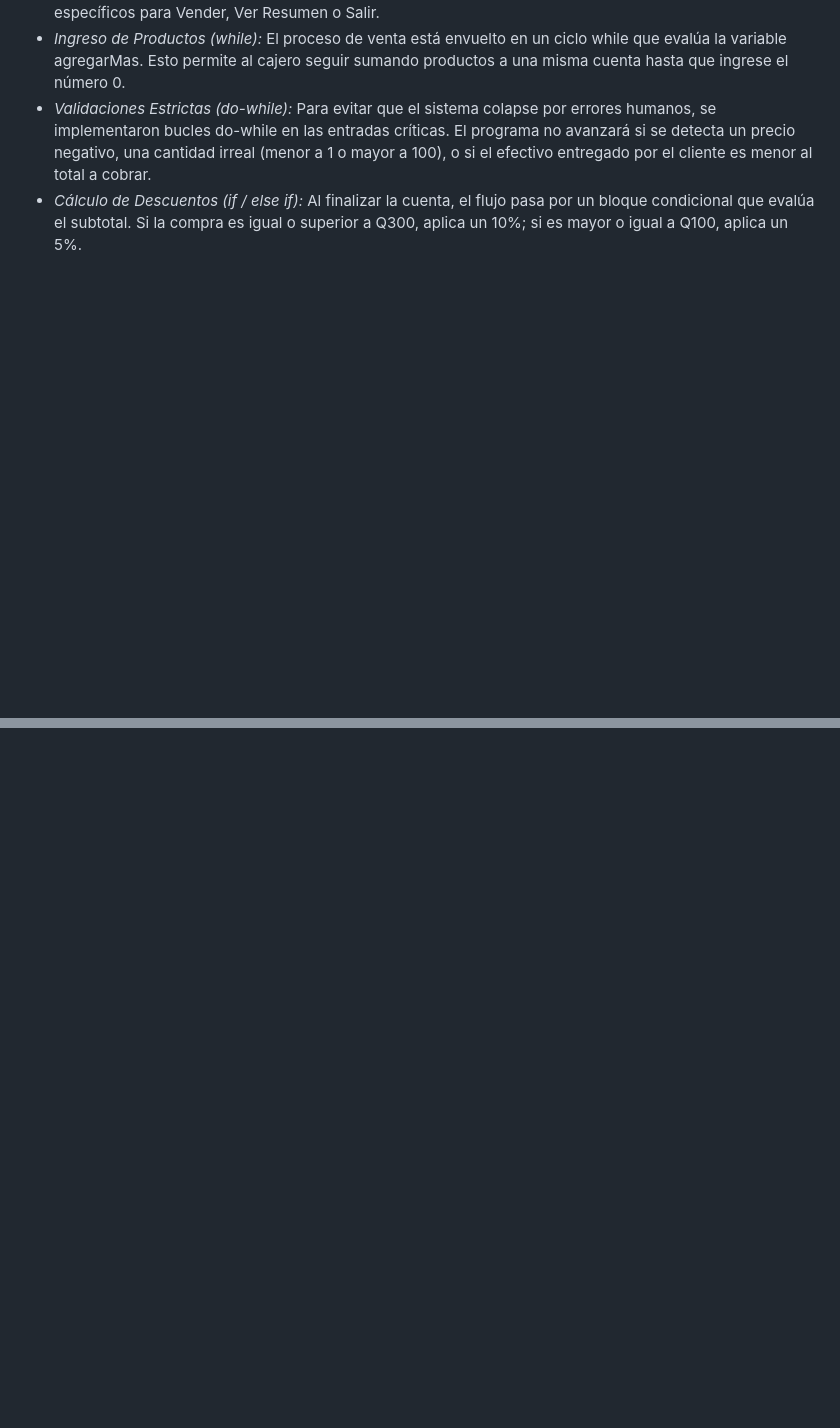
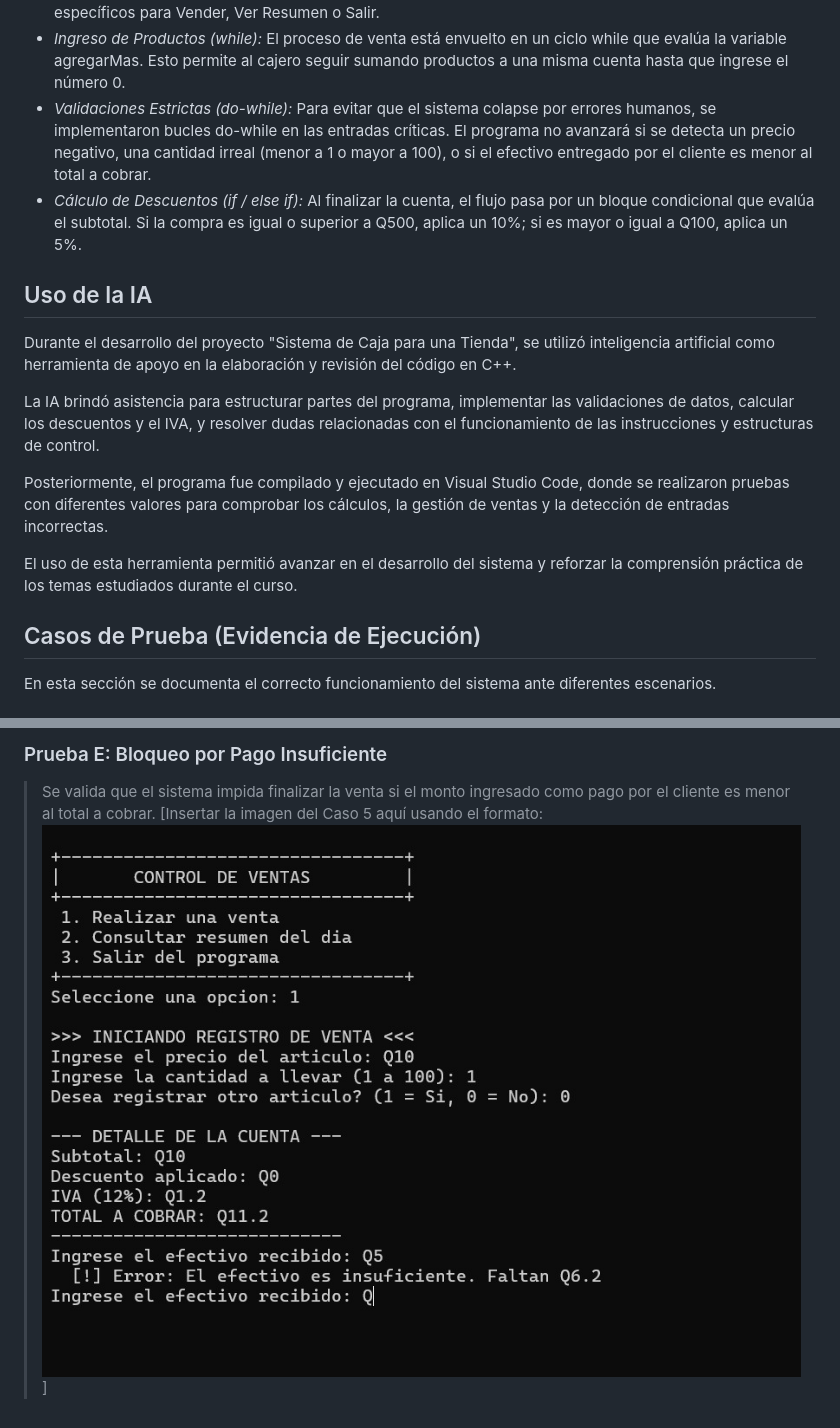
Before and after one commit to Jose162003/Proyecto-final-algoritmo-2790-25-29541, a Markdown page: README.md, 2 parts joined by grey strips. Drawn GitHub-style; pictures changed too: foto5.png (added); blank space fills up the shorter version.

Commit message:
Agregar README con uso de IA y evidencias de pruebas

```diff
--- a/README.md
+++ b/README.md
@@ -20,4 +20,17 @@ A diferencia de un flujo lineal, este sistema utiliza una arquitectura basada en
 *   *Menú Principal (do-while y switch):* El esqueleto del programa es un ciclo do-while que muestra la interfaz y captura la elección del usuario. La decisión se procesa a través de una estructura switch con casos específicos para Vender, Ver Resumen o Salir.
 *   *Ingreso de Productos (while):* El proceso de venta está envuelto en un ciclo while que evalúa la variable agregarMas. Esto permite al cajero seguir sumando productos a una misma cuenta hasta que ingrese el número 0.
 *   *Validaciones Estrictas (do-while):* Para evitar que el sistema colapse por errores humanos, se implementaron bucles do-while en las entradas críticas. El programa no avanzará si se detecta un precio negativo, una cantidad irreal (menor a 1 o mayor a 100), o si el efectivo entregado por el cliente es menor al total a cobrar.
-*   *Cálculo de Descuentos (if / else if):* Al finalizar la cuenta, el flujo pasa por un bloque condicional que evalúa el subtotal. Si la compra es igual o superior a Q300, aplica un 10%; si es mayor o igual a Q100, aplica un 5%.
+*   *Cálculo de Descuentos (if / else if):* Al finalizar la cuenta, el flujo pasa por un bloque condicional que evalúa el subtotal. Si la compra es igual o superior a Q500, aplica un 10%; si es mayor o igual a Q100, aplica un 5%.
+
+## Uso de la IA
+Durante el desarrollo del proyecto "Sistema de Caja para una Tienda", se utilizó inteligencia artificial como herramienta de apoyo en la elaboración y revisión del código en C++.
+
+La IA brindó asistencia para estructurar partes del programa, implementar las validaciones de datos, calcular los descuentos y el IVA, y resolver dudas relacionadas con el funcionamiento de las instrucciones y estructuras de control.
+
+Posteriormente, el programa fue compilado y ejecutado en Visual Studio Code, donde se realizaron pruebas con diferentes valores para comprobar los cálculos, la gestión de ventas y la detección de entradas incorrectas.
+
+El uso de esta herramienta permitió avanzar en el desarrollo del sistema y reforzar la comprensión práctica de los temas estudiados durante el curso.
+## Casos de Prueba (Evidencia de Ejecución)
+
+En esta sección se documenta el correcto funcionamiento del sistema ante diferentes escenarios.
+
@@ -23,0 +53,3 @@ A diferencia de un flujo lineal, este sistema utiliza una arquitectura basada en
+### Prueba E: Bloqueo por Pago Insuficiente
+> Se valida que el sistema impida finalizar la venta si el monto ingresado como pago por el cliente es menor al total a cobrar.
+[Insertar la imagen del Caso 5 aquí usando el formato: ![Prueba E](foto5.png)]
```
Also changed, not shown: other parts of README.md (+16 -0 lines), foto1.png (added), foto2.png (added), foto3.png (added), foto4.png (added).
